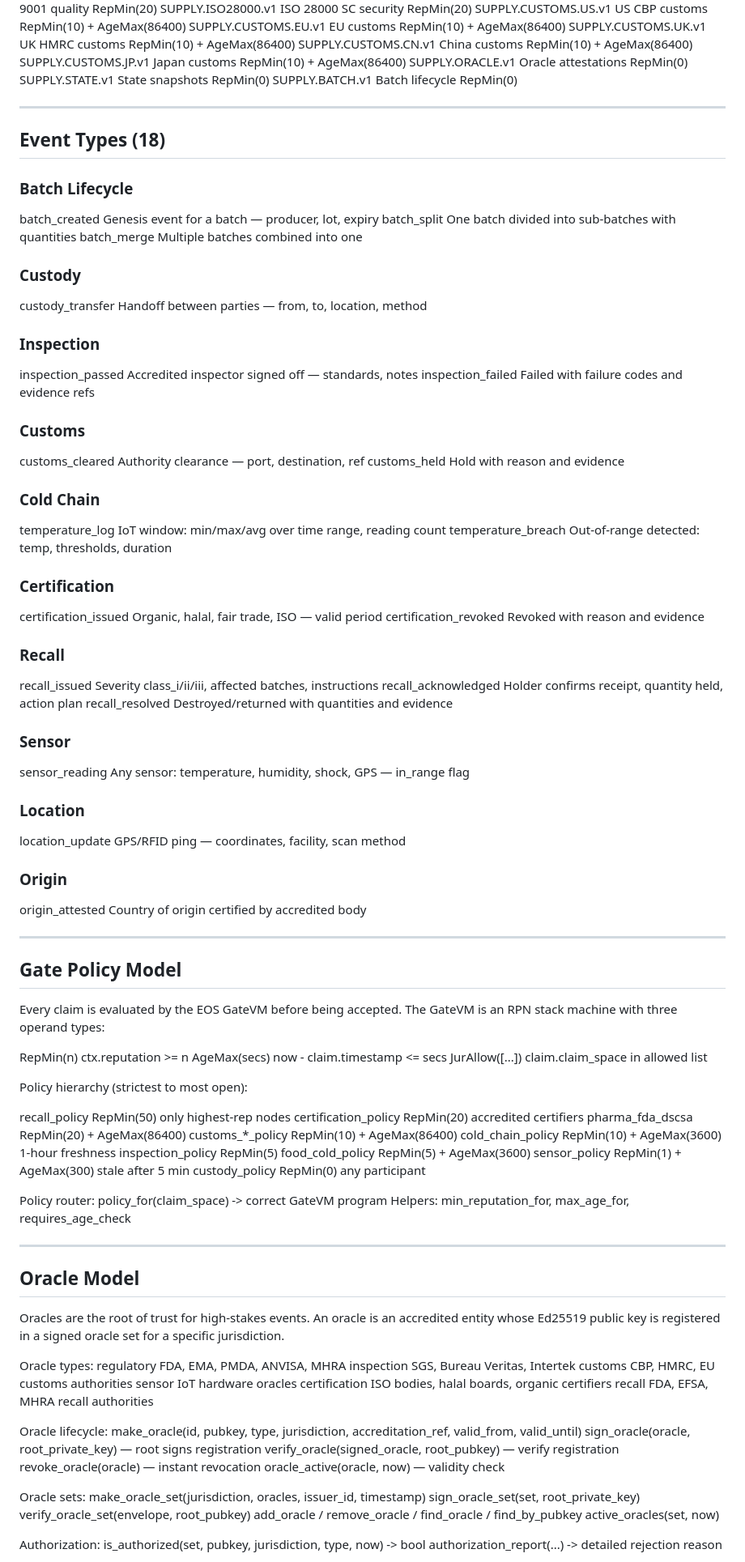
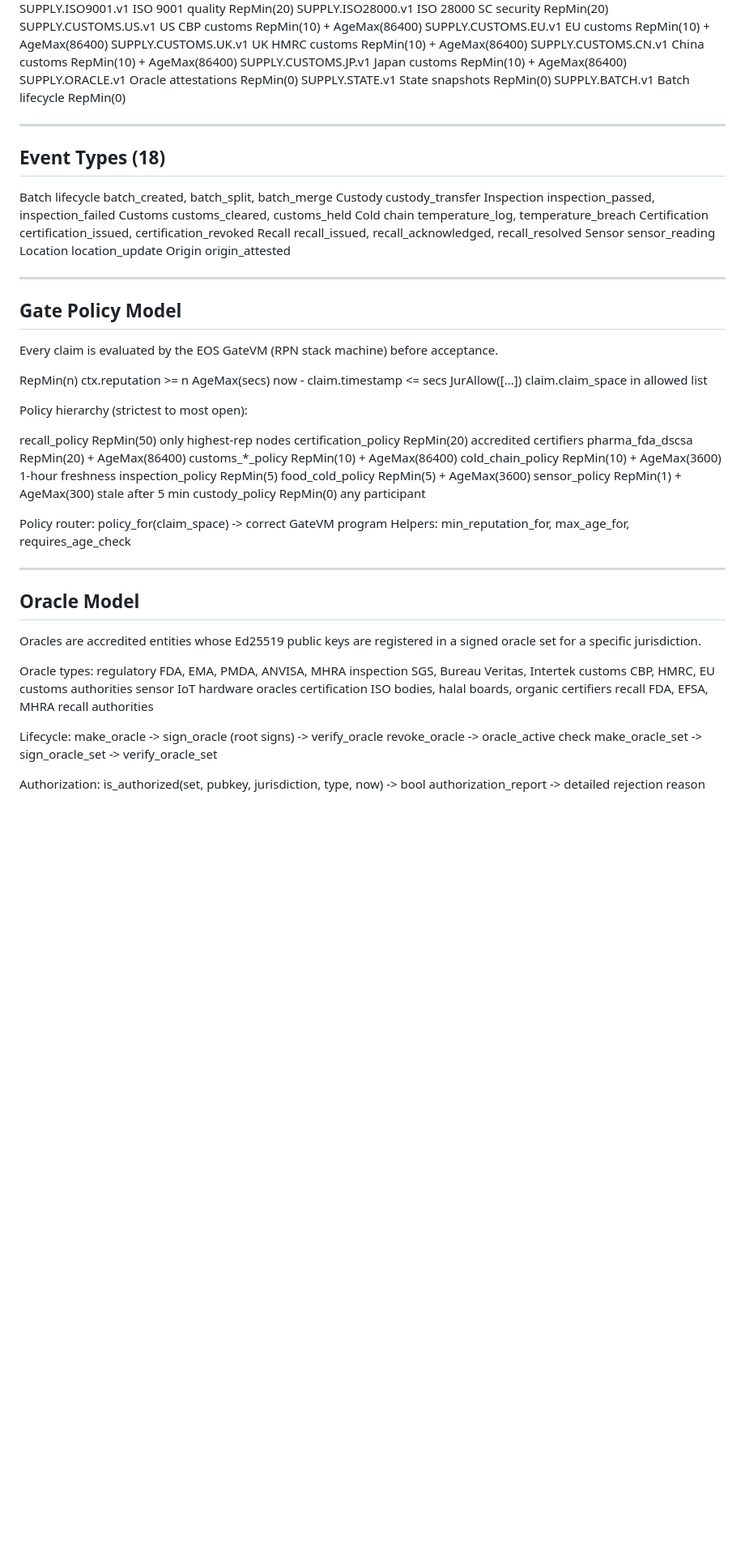
Before and after one commit to mauludsadiq/ESCS, a Markdown page: README.md, the part around one of its changes. Shown at 81% size. Rendered like a GitHub page; blank space fills up the shorter version.

Commit message:
docs: README — full architecture, live scenario, 387 tests, 5254 lines

```diff
--- a/README.md
+++ b/README.md
@@ -143,11 +135,11 @@ ESCS has none of these weaknesses.
    SUPPLY.RECALL.v1        Cross-vertical recall     RepMin(50)
    SUPPLY.ISO9001.v1       ISO 9001 quality          RepMin(20)
    SUPPLY.ISO28000.v1      ISO 28000 SC security     RepMin(20)
-   SUPPLY.CUSTOMS.US.v1    US CBP customs            RepMin(10) + AgeMax(86400)
-   SUPPLY.CUSTOMS.EU.v1    EU customs                RepMin(10) + AgeMax(86400)
-   SUPPLY.CUSTOMS.UK.v1    UK HMRC customs           RepMin(10) + AgeMax(86400)
-   SUPPLY.CUSTOMS.CN.v1    China customs             RepMin(10) + AgeMax(86400)
-   SUPPLY.CUSTOMS.JP.v1    Japan customs             RepMin(10) + AgeMax(86400)
+   SUPPLY.CUSTOMS.US.v1    US CBP customs            RepMin(10)  + AgeMax(86400)
+   SUPPLY.CUSTOMS.EU.v1    EU customs                RepMin(10)  + AgeMax(86400)
+   SUPPLY.CUSTOMS.UK.v1    UK HMRC customs           RepMin(10)  + AgeMax(86400)
+   SUPPLY.CUSTOMS.CN.v1    China customs             RepMin(10)  + AgeMax(86400)
+   SUPPLY.CUSTOMS.JP.v1    Japan customs             RepMin(10)  + AgeMax(86400)
    SUPPLY.ORACLE.v1        Oracle attestations       RepMin(0)
    SUPPLY.STATE.v1         State snapshots           RepMin(0)
    SUPPLY.BATCH.v1         Batch lifecycle           RepMin(0)
@@ -156,50 +148,22 @@ ESCS has none of these weaknesses.
 
 ## Event Types (18)
 
-### Batch Lifecycle
-   batch_created       Genesis event for a batch — producer, lot, expiry
-   batch_split         One batch divided into sub-batches with quantities
-   batch_merge         Multiple batches combined into one
-
-### Custody
-   custody_transfer    Handoff between parties — from, to, location, method
-
-### Inspection
-   inspection_passed   Accredited inspector signed off — standards, notes
-   inspection_failed   Failed with failure codes and evidence refs
-
-### Customs
-   customs_cleared     Authority clearance — port, destination, ref
-   customs_held        Hold with reason and evidence
-
-### Cold Chain
-   temperature_log     IoT window: min/max/avg over time range, reading count
-   temperature_breach  Out-of-range detected: temp, thresholds, duration
-
-### Certification
-   certification_issued    Organic, halal, fair trade, ISO — valid period
-   certification_revoked   Revoked with reason and evidence
-
-### Recall
-   recall_issued           Severity class_i/ii/iii, affected batches, instructions
-   recall_acknowledged     Holder confirms receipt, quantity held, action plan
-   recall_resolved         Destroyed/returned with quantities and evidence
-
-### Sensor
-   sensor_reading      Any sensor: temperature, humidity, shock, GPS — in_range flag
-
-### Location
-   location_update     GPS/RFID ping — coordinates, facility, scan method
-
-### Origin
-   origin_attested     Country of origin certified by accredited body
+   Batch lifecycle     batch_created, batch_split, batch_merge
+   Custody             custody_transfer
+   Inspection          inspection_passed, inspection_failed
+   Customs             customs_cleared, customs_held
+   Cold chain          temperature_log, temperature_breach
+   Certification       certification_issued, certification_revoked
+   Recall              recall_issued, recall_acknowledged, recall_resolved
+   Sensor              sensor_reading
+   Location            location_update
+   Origin              origin_attested
 
 ---
 
 ## Gate Policy Model
 
-Every claim is evaluated by the EOS GateVM before being accepted.
-The GateVM is an RPN stack machine with three operand types:
+Every claim is evaluated by the EOS GateVM (RPN stack machine) before acceptance.
 
    RepMin(n)       ctx.reputation >= n
    AgeMax(secs)    now - claim.timestamp <= secs
@@ -211,21 +175,20 @@ Policy hierarchy (strictest to most open):
    certification_policy  RepMin(20)              accredited certifiers
    pharma_fda_dscsa      RepMin(20) + AgeMax(86400)
    customs_*_policy      RepMin(10) + AgeMax(86400)
-   cold_chain_policy     RepMin(10) + AgeMax(3600)   1-hour freshness
+   cold_chain_policy     RepMin(10) + AgeMax(3600)  1-hour freshness
    inspection_policy     RepMin(5)
    food_cold_policy      RepMin(5)  + AgeMax(3600)
-   sensor_policy         RepMin(1)  + AgeMax(300)    stale after 5 min
-   custody_policy        RepMin(0)                   any participant
+   sensor_policy         RepMin(1)  + AgeMax(300)   stale after 5 min
+   custody_policy        RepMin(0)                  any participant
 
-Policy router: policy_for(claim_space) -> correct GateVM program
-Helpers:       min_reputation_for, max_age_for, requires_age_check
+Policy router:  policy_for(claim_space) -> correct GateVM program
+Helpers:        min_reputation_for, max_age_for, requires_age_check
 
 ---
 
 ## Oracle Model
 
-Oracles are the root of trust for high-stakes events.
-An oracle is an accredited entity whose Ed25519 public key is registered
+Oracles are accredited entities whose Ed25519 public keys are registered
 in a signed oracle set for a specific jurisdiction.
 
    Oracle types:
@@ -236,21 +199,12 @@ in a signed oracle set for a specific jurisdiction.
      certification   ISO bodies, halal boards, organic certifiers
      recall          FDA, EFSA, MHRA recall authorities
 
-   Oracle lifecycle:
-     make_oracle(id, pubkey, type, jurisdiction, accreditation_ref, valid_from, valid_until)
-     sign_oracle(oracle, root_private_key)       — root signs registration
-     verify_oracle(signed_oracle, root_pubkey)   — verify registration
-     revoke_oracle(oracle)                       — instant revocation
-     oracle_active(oracle, now)                  — validity check
-
-   Oracle sets:
-     make_oracle_set(jurisdiction, oracles, issuer_id, timestamp)
-     sign_oracle_set(set, root_private_key)
-     verify_oracle_set(envelope, root_pubkey)
-     add_oracle / remove_oracle / find_oracle / find_by_pubkey
-     active_oracles(set, now)
+   Lifecycle:
+     make_oracle -> sign_oracle (root signs) -> verify_oracle
+     revoke_oracle -> oracle_active check
+     make_oracle_set -> sign_oracle_set -> verify_oracle_set
 
    Authorization:
      is_authorized(set, pubkey, jurisdiction, type, now) -> bool
-     authorization_report(...)  -> detailed rejection reason
+     authorization_report -> detailed rejection reason
 
```
Also changed, not shown: other parts of README.md (+207 -131 lines).
